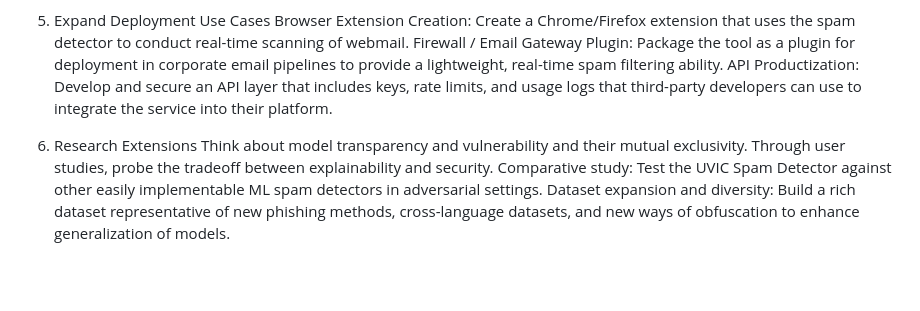
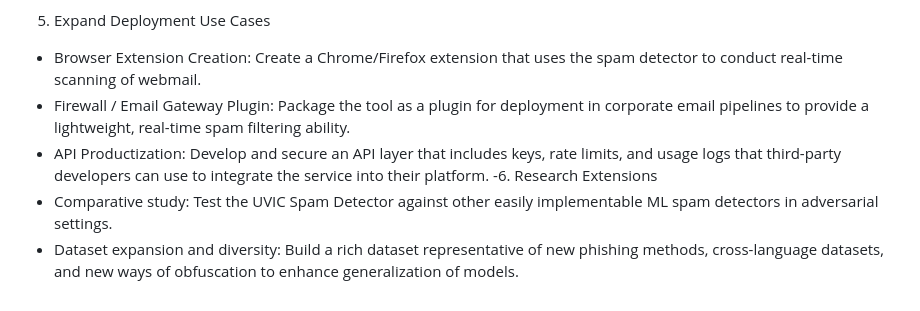
Before and after one commit to chengkaiyang2025/Summer-2025-ECE-597-Group11, a Markdown page: SecurityAnalysis.md, the part around the change printed below. Rendered like a GitHub page; blank space fills up the shorter version.

```diff
--- a/SecurityAnalysis.md
+++ b/SecurityAnalysis.md
@@ -132,8 +131,7 @@ Security Review and Penetration Testing: Use third-party reviewers or ethical ha
 5. Expand Deployment Use Cases
-Browser Extension Creation: Create a Chrome/Firefox extension that uses the spam detector to conduct real-time scanning of webmail.
-Firewall / Email Gateway Plugin: Package the tool as a plugin for deployment in corporate email pipelines to provide a lightweight, real-time spam filtering ability.
-API Productization: Develop and secure an API layer that includes keys, rate limits, and usage logs that third-party developers can use to integrate the service into their platform.
-6. Research Extensions
-Think about model transparency and vulnerability and their mutual exclusivity. Through user studies, probe the tradeoff between explainability and security.
-Comparative study: Test the UVIC Spam Detector against other easily implementable ML spam detectors in adversarial settings.
-Dataset expansion and diversity: Build a rich dataset representative of new phishing methods, cross-language datasets, and new ways of obfuscation to enhance generalization of models.
+- Browser Extension Creation: Create a Chrome/Firefox extension that uses the spam detector to conduct real-time scanning of webmail.
+- Firewall / Email Gateway Plugin: Package the tool as a plugin for deployment in corporate email pipelines to provide a lightweight, real-time spam filtering ability.
+- API Productization: Develop and secure an API layer that includes keys, rate limits, and usage logs that third-party developers can use to integrate the service into their platform.
+-6. Research Extensions
+- Comparative study: Test the UVIC Spam Detector against other easily implementable ML spam detectors in adversarial settings.
+- Dataset expansion and diversity: Build a rich dataset representative of new phishing methods, cross-language datasets, and new ways of obfuscation to enhance generalization of models.
```
Also changed, not shown: other parts of SecurityAnalysis.md (+21 -22 lines).
